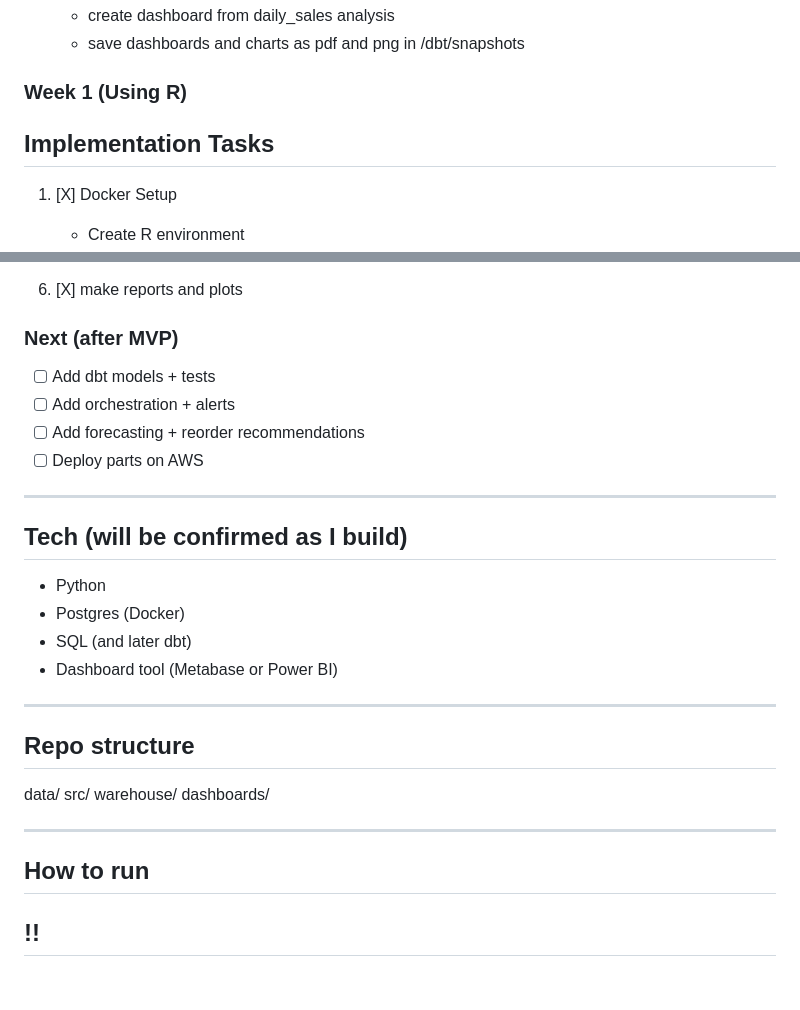
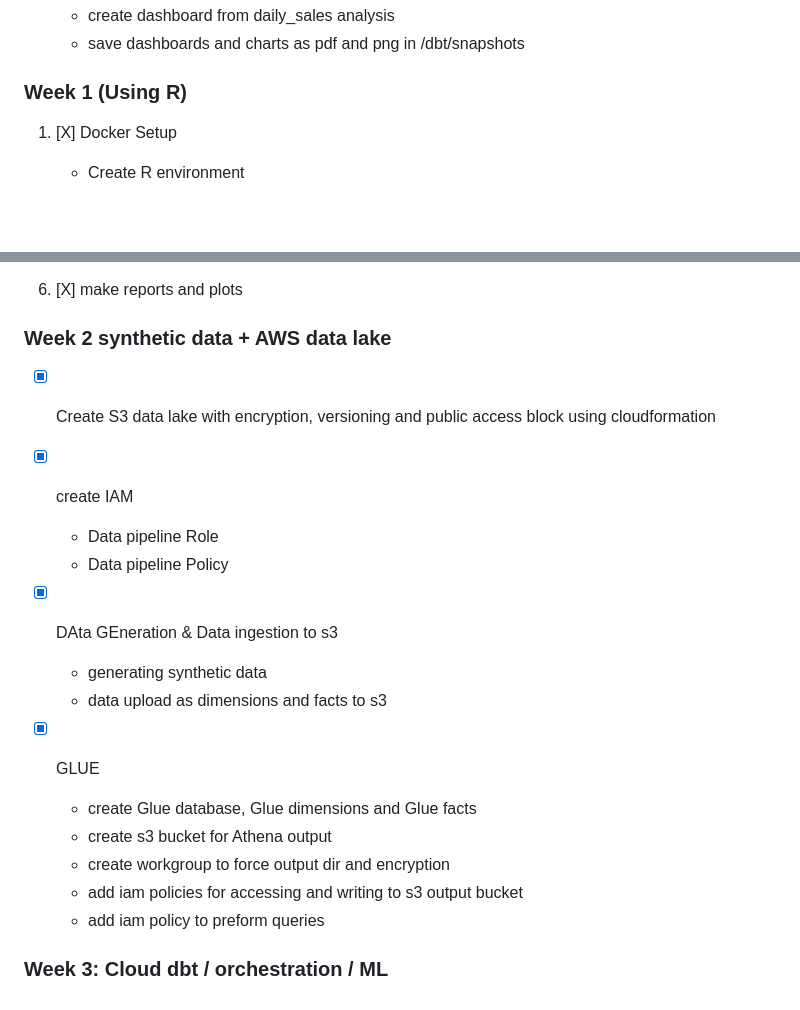
Before and after one commit to Jawidd/RetailOps-Stock-Signal, a Markdown page: TODO.md, 2 parts joined by grey strips. GitHub-like rendering; blank space fills up the shorter version.

```diff
--- a/TODO.md
+++ b/TODO.md
@@ -110,8 +79,6 @@ This project will show I can build an end-to-end data workflow (and later add ML
 ### Week 1 (Using R)
 
 
-## Implementation Tasks
-
 1. [X] Docker Setup
     - Create  R environment
     - Install necessary packages (archive, DBI, RPostgres, DataExplorer, etc.)
@@ -144,32 +111,22 @@ This project will show I can build an end-to-end data workflow (and later add ML
 
 
 
+### Week 2 synthetic data + AWS data lake
+- [X] Create S3 data lake with encryption, versioning and public access block using cloudformation
 
+- [x] create IAM
+    - Data pipeline Role
+    - Data pipeline Policy
 
-### Next (after MVP)
-- [ ] Add dbt models + tests
-- [ ] Add orchestration + alerts
-- [ ] Add forecasting + reorder recommendations
-- [ ] Deploy parts on AWS
+- [X] DAta GEneration & Data ingestion to s3
+    - generating synthetic data
+    - data upload as dimensions and facts to s3
 
----
+- [X] GLUE
+    - create Glue database, Glue dimensions and Glue facts
+    - create s3 bucket for Athena output
+    - create workgroup to force output dir and encryption
+    - add iam policies for accessing and writing to s3 output bucket
+    - add iam policy to preform queries
 
-## Tech (will be confirmed as I build)
-- Python
-- Postgres (Docker)
-- SQL (and later dbt)
-- Dashboard tool (Metabase or Power BI)
-
----
-
-## Repo structure
-data/
-src/
-warehouse/
-dashboards/
-
----
-
-## How to run
-!!
----
+### Week 3: Cloud dbt / orchestration / ML
```
Also changed, not shown: other parts of TODO.md (+4 -35 lines).
